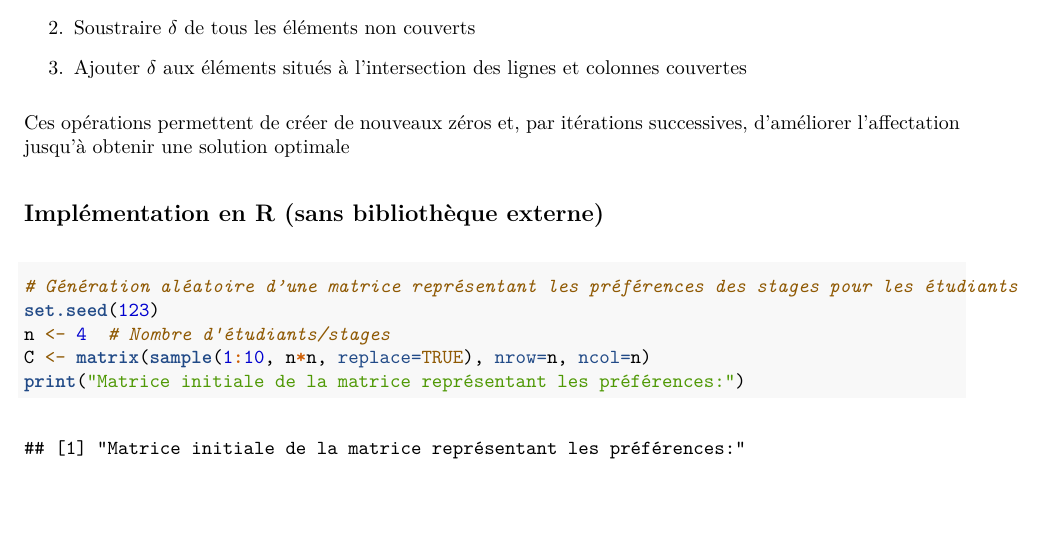
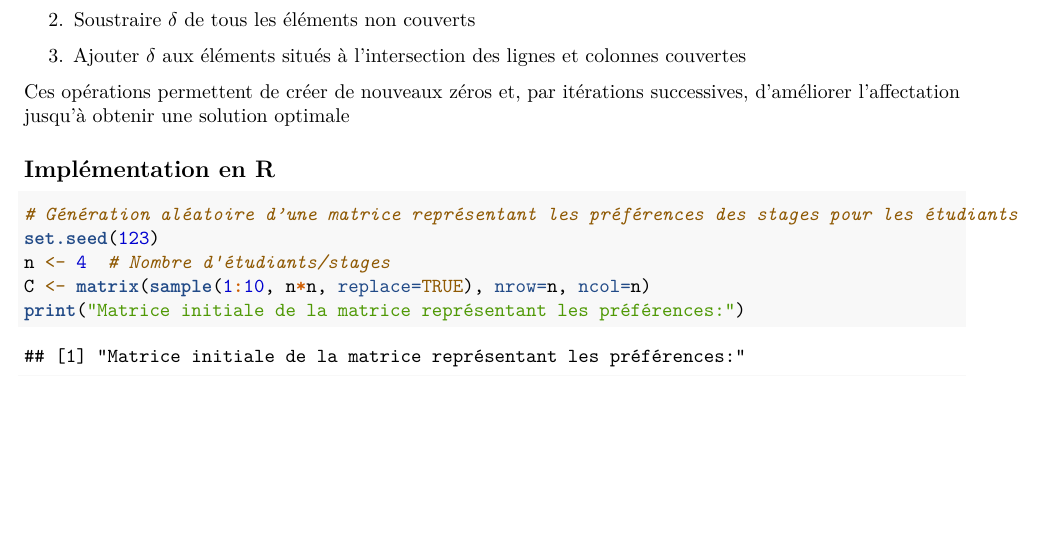
Before and after one commit to bastienallegre/SAE-R4.04, an R Markdown document (rendusea.Rmd): part of page 2 of 5 before the commit and part of page 2 of 4 after it, cut so that both start at the same text, the shorter picture padded with empty space. The pictures show the output file rendusea.pdf that the author committed with the source.

Commit message:
Correction d'un titre

````diff
--- a/rendusea.Rmd
+++ b/rendusea.Rmd
@@ -76,7 +76,7 @@ Pour les éléments non couverts par les lignes ou colonnes contenant les zéros
 
 Ces opérations permettent de créer de nouveaux zéros et, par itérations successives, d'améliorer l'affectation jusqu'à obtenir une solution optimale
 
-## Implémentation en R (sans bibliothèque externe)
+## Implémentation en R
 
 ```{r}
 # Génération aléatoire d’une matrice représentant les préférences des stages pour les étudiants
````
Also changed, not shown: rendusea.pdf, 1 other file.
